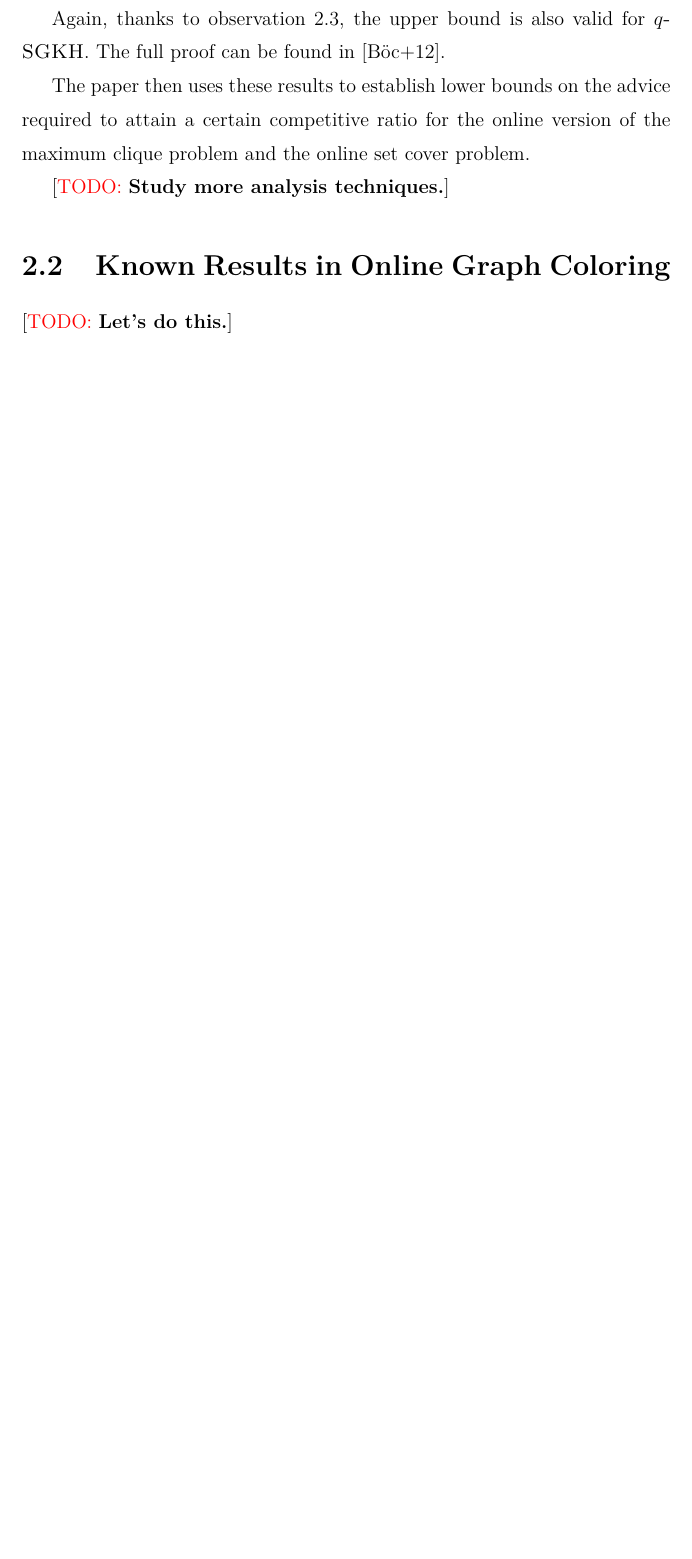
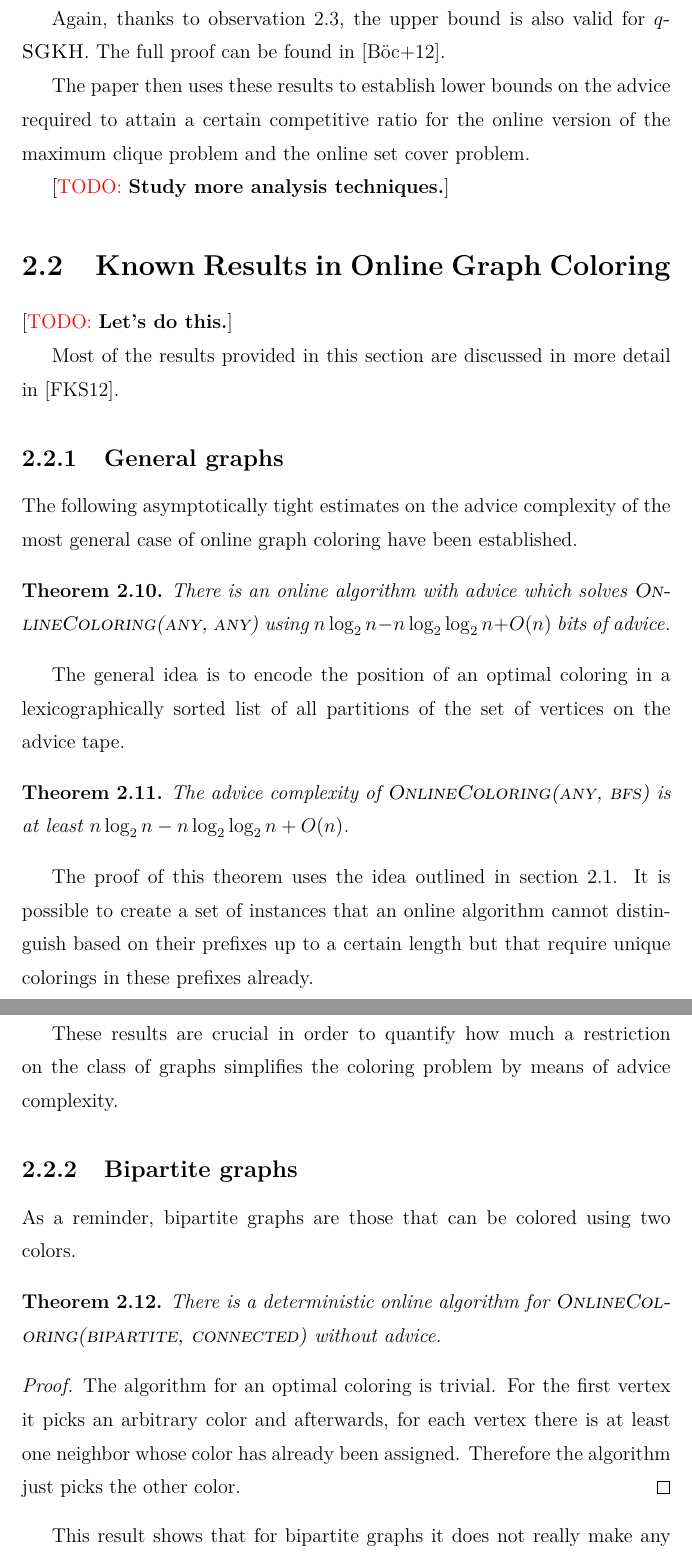
Before and after one commit to koniiiik/diploma-thesis, a LaTeX thesis (main.tex, which reads tex/22known-graph.tex): part of page 23 of 27 before the commit and two parts of pages 23 and 24 of 28 after it, the two joined at a grey line, cut so that both start at the same text, the shorter picture padded with empty space. Compiled offline with LuaLaTeX.

Commit message:
Added a summary for general and bipartite graphs.

```diff
--- a/tex/22known-graph.tex
+++ b/tex/22known-graph.tex
@@ -1 +1,53 @@
 \todo{Let's do this.}
+
+Most of the results provided in this section are discussed in more detail
+in \cite{misof-trivial-graphs}.
+
+\subsection{General graphs}
+
+The following asymptotically tight estimates on the advice complexity of
+the most general case of online graph coloring have been established.
+
+\begin{theorem}\label{theorem:general-graphs-upper}
+    There is an online algorithm with advice which solves
+    \graphcol{any}{any} using $n \lg n - n \lg\lg n + O(n)$ bits of
+    advice.
+\end{theorem}
+
+The general idea is to encode the position of an optimal coloring in a
+lexicographically sorted list of all partitions of the set of vertices on
+the advice tape.
+
+\begin{theorem}\label{theorem:general-graphs-lower}
+    The advice complexity of \graphcol{any}{bfs} is at least $n \lg n - n
+    \lg\lg n + O(n)$.
+\end{theorem}
+
+The proof of this theorem uses the idea outlined in section
+\ref{section:techniques}. It is possible to create a set of instances that
+an online algorithm cannot distinguish based on their prefixes up to a
+certain length but that require unique colorings in these prefixes
+already.
+
+These results are crucial in order to quantify how much a restriction on
+the class of graphs simplifies the coloring problem by means of advice
+complexity.
+
+\subsection{Bipartite graphs}
+
+As a reminder, bipartite graphs are those that can be colored using two
+colors.
+
+\begin{theorem}\label{theorem:bipartite-connected}
+    There is a deterministic online algorithm for
+    \graphcol{bipartite}{connected} without advice.
+\end{theorem}
+
+\begin{proof}
+    The algorithm for an optimal coloring is trivial. For the first vertex
+    it picks an arbitrary color and afterwards, for each vertex there is
+    at least one neighbor whose color has already been assigned. Therefore
+    the algorithm just picks the other color.
+\end{proof}
+
+This result shows that for bipartite graphs it does not really make any
```
Also changed, not shown: tex/22known-graph.tex (3 more changed lines).
